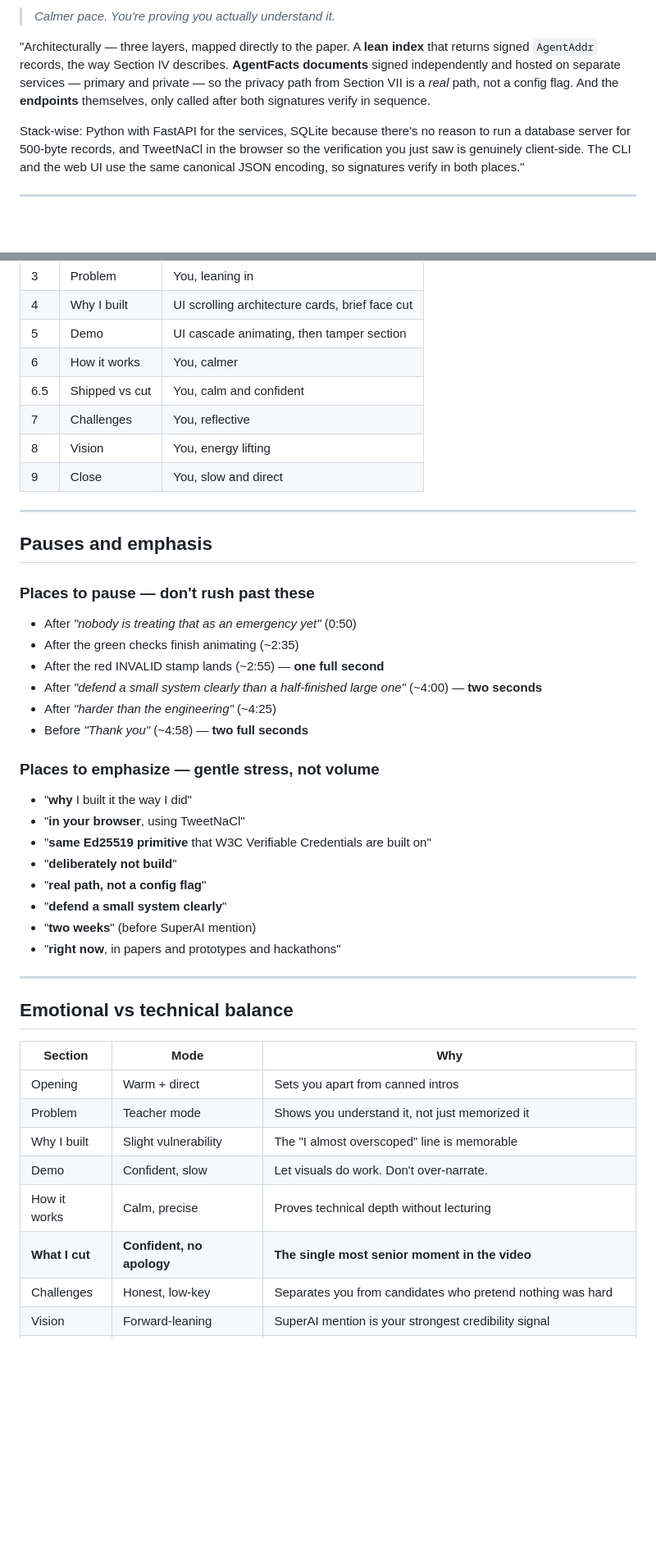
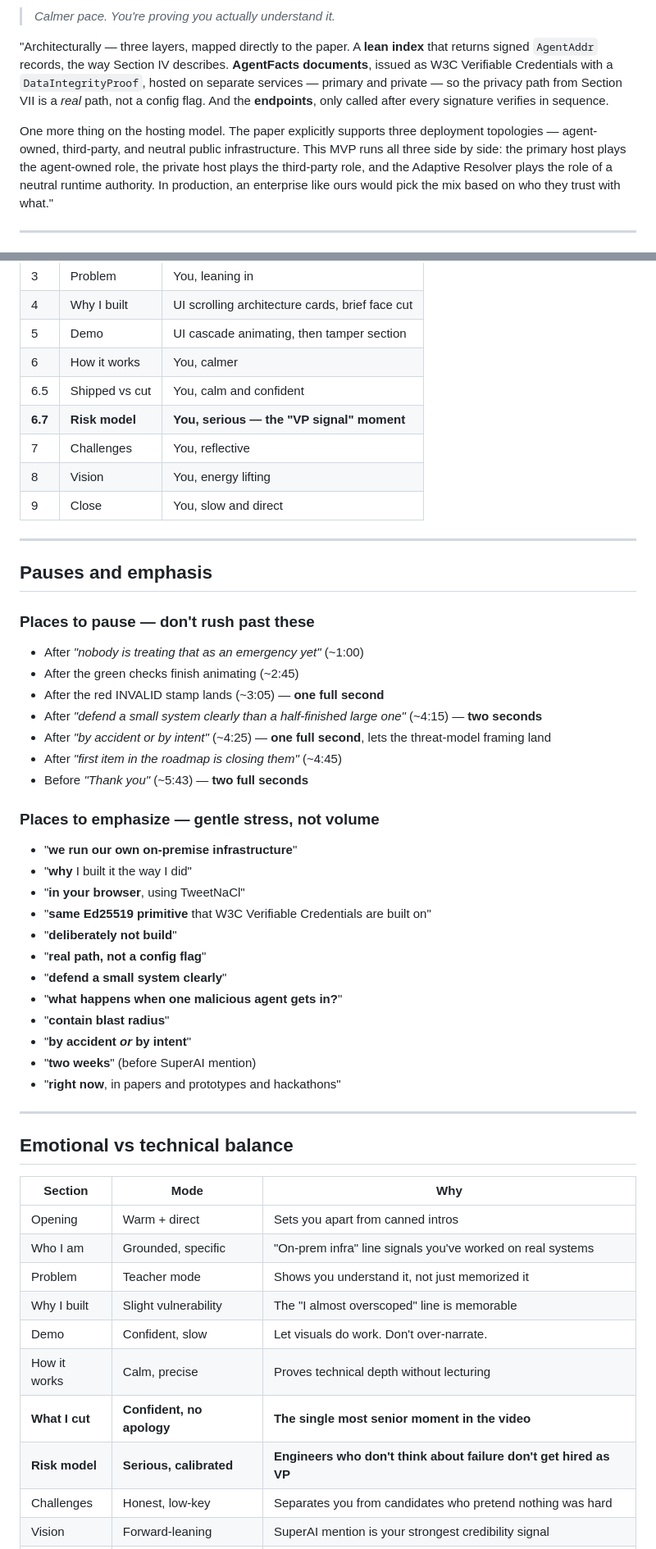
Before and after one commit to SwasthikaDev/AiAgent-DNS, a Markdown page: VIDEO_SCRIPT.md, 2 parts joined by grey strips. Shown at 82% size. Rendered like a GitHub page; blank space fills up the shorter version.

```diff
--- a/VIDEO_SCRIPT.md
+++ b/VIDEO_SCRIPT.md
@@ -174,9 +177,9 @@ That, in one click, is the whole security argument of the paper, demonstrated li
 
 > *Calmer pace. You're proving you actually understand it.*
 
-"Architecturally — three layers, mapped directly to the paper. A **lean index** that returns signed `AgentAddr` records, the way Section IV describes. **AgentFacts documents** signed independently and hosted on separate services — primary and private — so the privacy path from Section VII is a *real* path, not a config flag. And the **endpoints** themselves, only called after both signatures verify in sequence.
+"Architecturally — three layers, mapped directly to the paper. A **lean index** that returns signed `AgentAddr` records, the way Section IV describes. **AgentFacts documents**, issued as W3C Verifiable Credentials with a `DataIntegrityProof`, hosted on separate services — primary and private — so the privacy path from Section VII is a *real* path, not a config flag. And the **endpoints**, only called after every signature verifies in sequence.
 
-Stack-wise: Python with FastAPI for the services, SQLite because there's no reason to run a database server for 500-byte records, and TweetNaCl in the browser so the verification you just saw is genuinely client-side. The CLI and the web UI use the same canonical JSON encoding, so signatures verify in both places."
+One more thing on the hosting model. The paper explicitly supports three deployment topologies — agent-owned, third-party, and neutral public infrastructure. This MVP runs all three side by side: the primary host plays the agent-owned role, the private host plays the third-party role, and the Adaptive Resolver plays the role of a neutral runtime authority. In production, an enterprise like ours would pick the mix based on who they trust with what."
 
 ---
 
@@ -267,6 +287,7 @@ If that's the kind of person you're looking for, my code is in the repo, my plan
 | 5 | Demo | UI cascade animating, then tamper section |
 | 6 | How it works | You, calmer |
 | 6.5 | Shipped vs cut | You, calm and confident |
+| **6.7** | **Risk model** | **You, serious — the "VP signal" moment** |
 | 7 | Challenges | You, reflective |
 | 8 | Vision | You, energy lifting |
 | 9 | Close | You, slow and direct |
@@ -277,21 +298,26 @@ If that's the kind of person you're looking for, my code is in the repo, my plan
 
 ### Places to **pause** — don't rush past these
 
-- After *"nobody is treating that as an emergency yet"* (0:50)
-- After the green checks finish animating (~2:35)
-- After the red INVALID stamp lands (~2:55) — **one full second**
-- After *"defend a small system clearly than a half-finished large one"* (~4:00) — **two seconds**
-- After *"harder than the engineering"* (~4:25)
-- Before *"Thank you"* (~4:58) — **two full seconds**
+- After *"nobody is treating that as an emergency yet"* (~1:00)
+- After the green checks finish animating (~2:45)
+- After the red INVALID stamp lands (~3:05) — **one full second**
+- After *"defend a small system clearly than a half-finished large one"* (~4:15) — **two seconds**
+- After *"by accident or by intent"* (~4:25) — **one full second**, lets the threat-model framing land
+- After *"first item in the roadmap is closing them"* (~4:45)
+- Before *"Thank you"* (~5:43) — **two full seconds**
 
 ### Places to **emphasize** — gentle stress, not volume
 
+- "**we run our own on-premise infrastructure**"
 - "**why** I built it the way I did"
 - "**in your browser**, using TweetNaCl"
 - "**same Ed25519 primitive** that W3C Verifiable Credentials are built on"
 - "**deliberately not build**"
 - "**real path, not a config flag**"
 - "**defend a small system clearly**"
+- "**what happens when one malicious agent gets in?**"
+- "**contain blast radius**"
+- "**by accident *or* by intent**"
 - "**two weeks**" (before SuperAI mention)
 - "**right now**, in papers and prototypes and hackathons"
 
@@ -302,11 +328,13 @@ If that's the kind of person you're looking for, my code is in the repo, my plan
 | Section | Mode | Why |
 |---|---|---|
 | Opening | Warm + direct | Sets you apart from canned intros |
+| Who I am | Grounded, specific | "On-prem infra" line signals you've worked on real systems |
 | Problem | Teacher mode | Shows you understand it, not just memorized it |
 | Why I built | Slight vulnerability | The "I almost overscoped" line is memorable |
 | Demo | Confident, slow | Let visuals do work. Don't over-narrate. |
 | How it works | Calm, precise | Proves technical depth without lecturing |
 | **What I cut** | **Confident, no apology** | **The single most senior moment in the video** |
+| **Risk model** | **Serious, calibrated** | **Engineers who don't think about failure don't get hired as VP** |
 | Challenges | Honest, low-key | Separates you from candidates who pretend nothing was hard |
 | Vision | Forward-leaning | SuperAI mention is your strongest credibility signal |
 | Close | Slow + still | A pause before "thank you" is worth more than 5 extra sentences |
```
Also changed, not shown: other parts of VIDEO_SCRIPT.md (+71 -31 lines).
